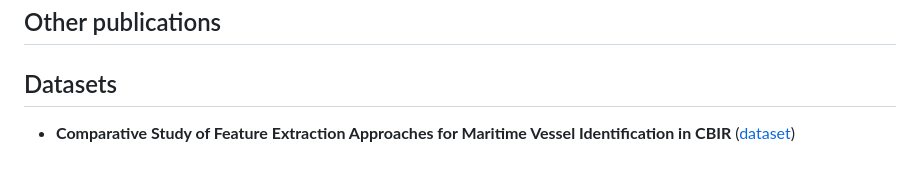
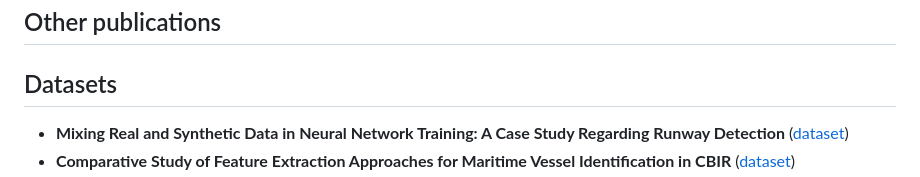
Before and after one commit to jkreuz/publications, a Markdown page: README.md, the part around one of its changes. GitHub-like rendering.

Commit message:
Update dataset links in README.md

```diff
--- a/README.md
+++ b/README.md
@@ -39,4 +39,5 @@ Researcher in Computer Vision, Remote Sensing, NLP, Time Series processing, Comp
 
 ## Datasets
 
+- **Mixing Real and Synthetic Data in Neural Network Training: A Case Study Regarding Runway Detection** ([dataset](https://zenodo.org/records/18328871))
 - **Comparative Study of Feature Extraction Approaches for Maritime Vessel Identification in CBIR** ([dataset](https://zenodo.org/records/14653134))
```
Also changed, not shown: other parts of README.md (+1 -1 lines).
